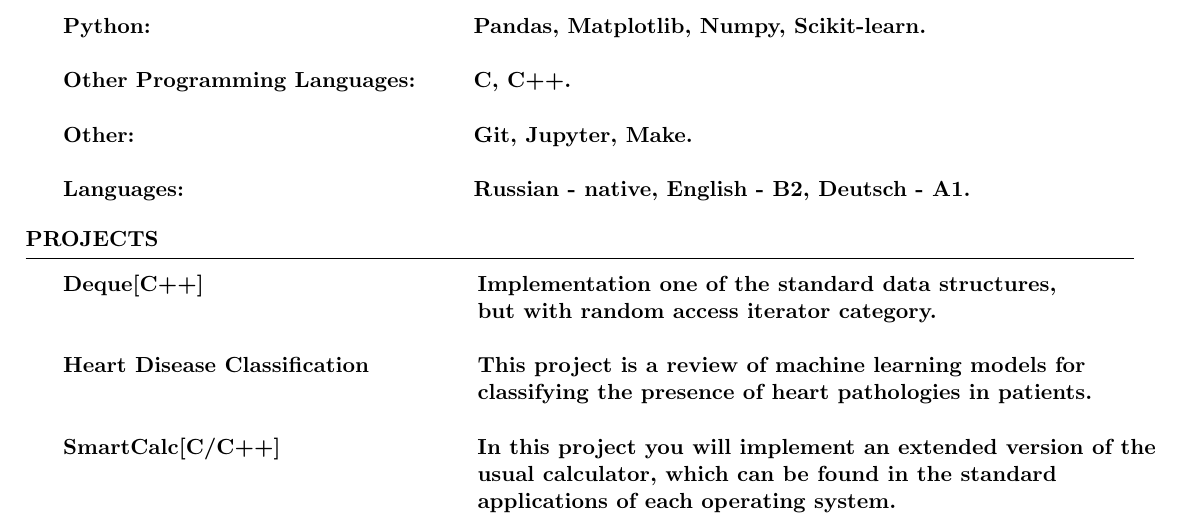
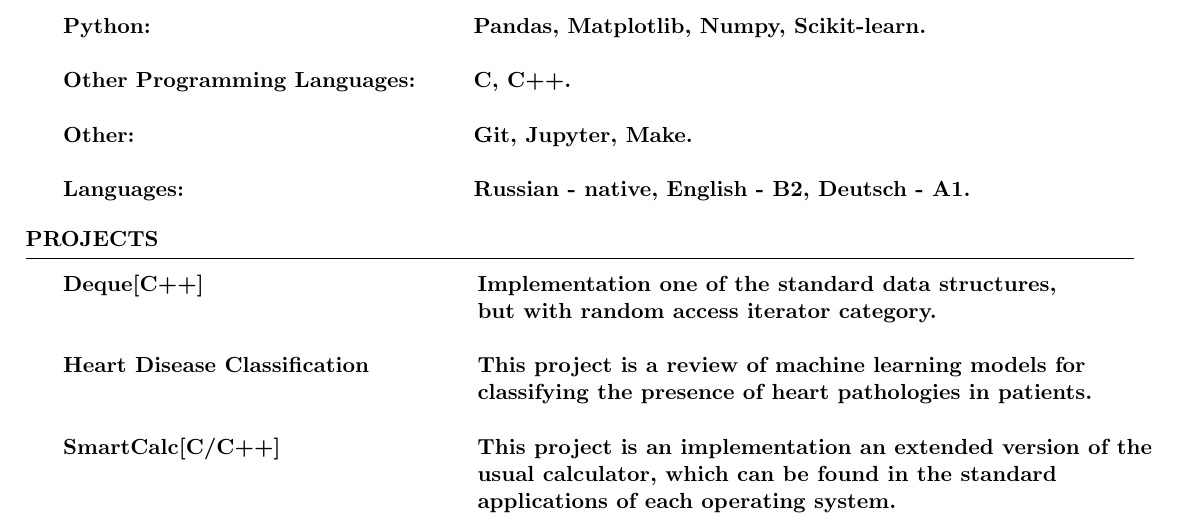
Before and after one commit to iopmanu/cv, a LaTeX CV (CV.tex): part of the page, cut so that both start at the same text. The pictures show the PDF file CV.pdf that the author committed with the source.

Commit message:
some cosmetic changes

```diff
--- a/CV.tex
+++ b/CV.tex
@@ -76,7 +76,7 @@
 Deque[C++] & Implementation one of the standard data structures, \\ \ & but with random access iterator category. \\ \\
 Heart Disease Classification \ \ \ \  \ \ & This project is a review of machine learning models for \\
 \ & classifying the presence of heart pathologies in patients. \\ \\
-SmartCalc[C/C++] & In this project you will implement an extended version of the \\ \ & usual calculator,  which can be found in the standard \\ \ & applications of each operating system.
+SmartCalc[C/C++] & This project is an implementation an extended version of the \\ \ & usual calculator,  which can be found in the standard \\ \ & applications of each operating system.
 
 
 
```
Also changed, not shown: CV.pdf.
